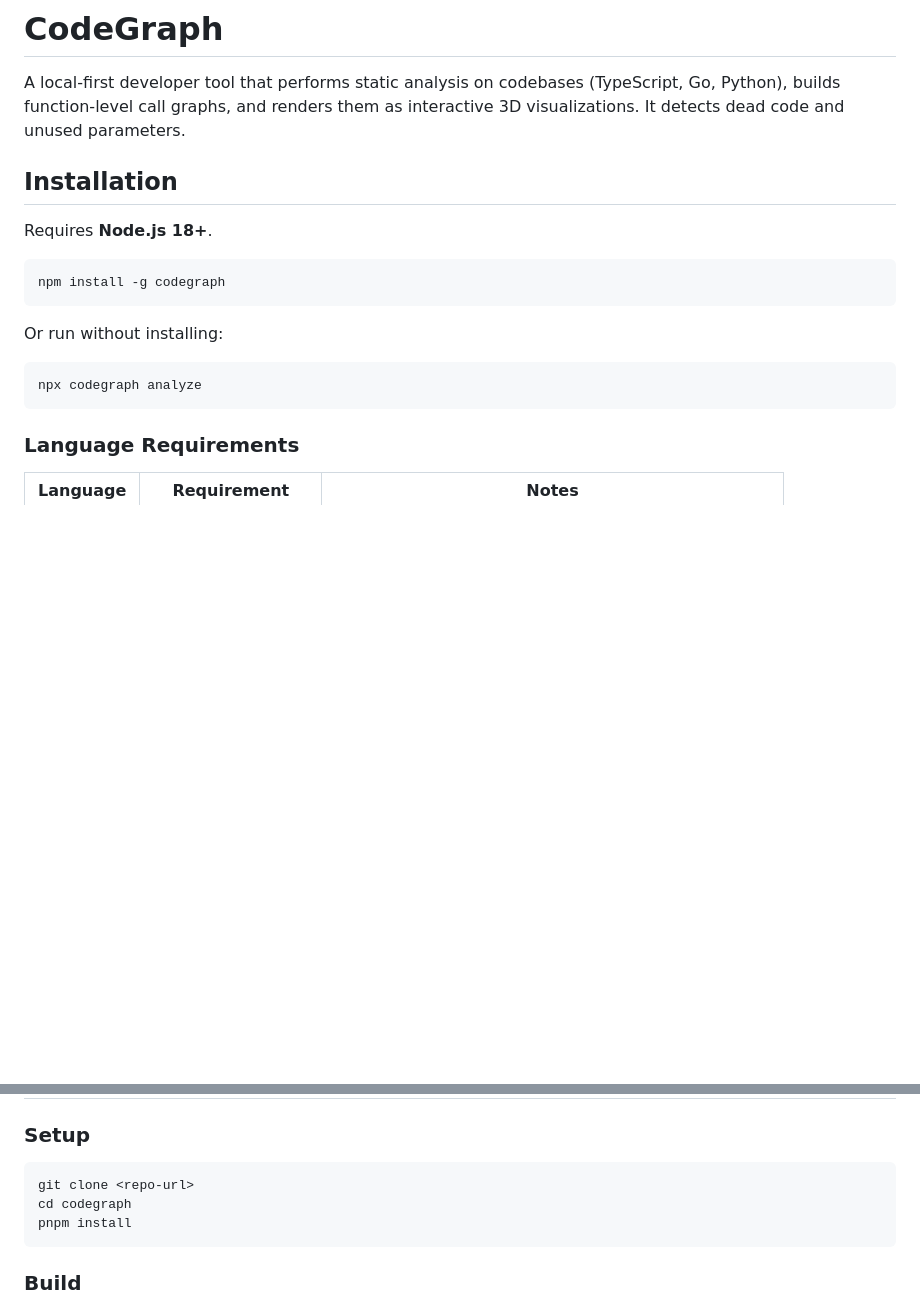
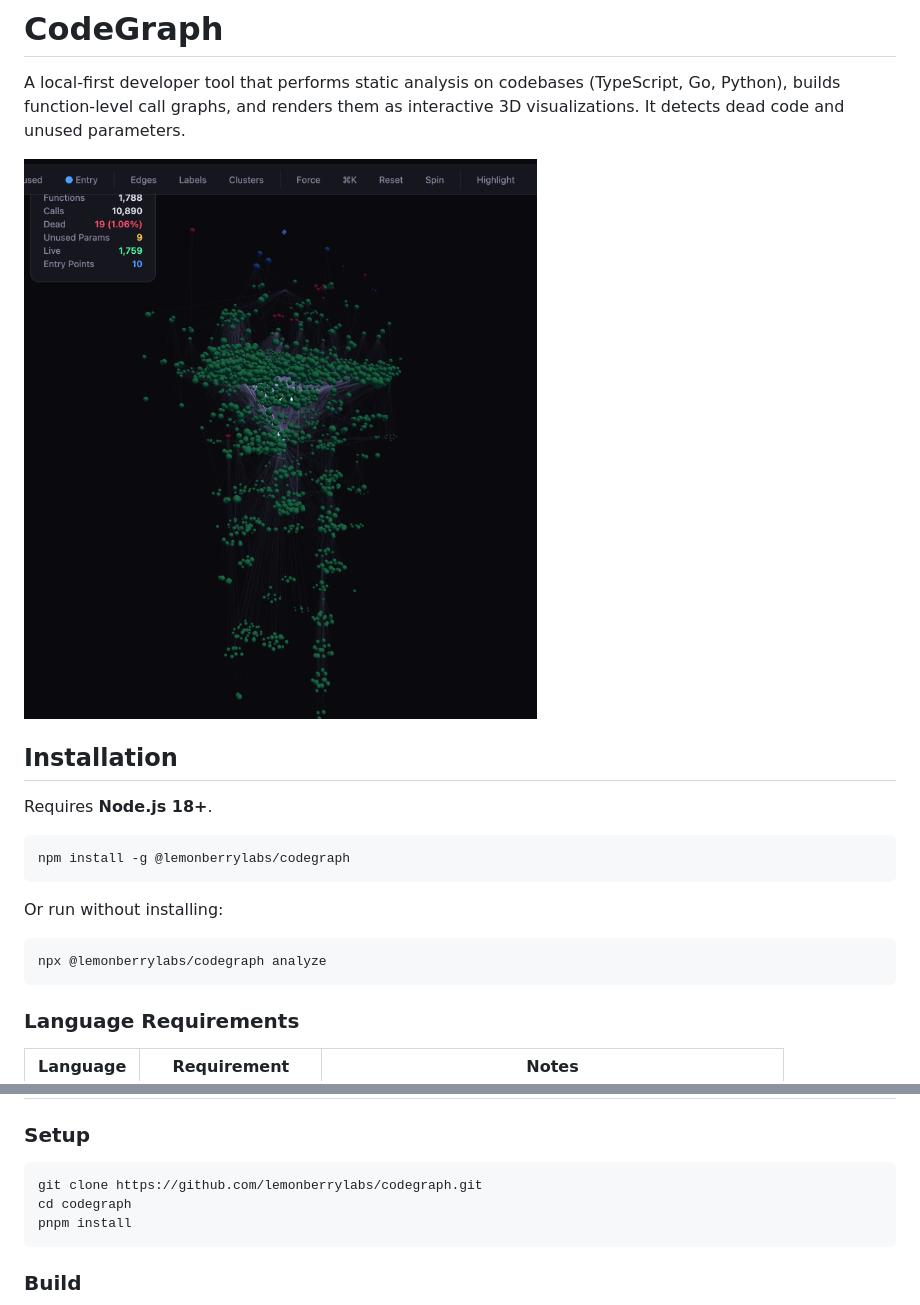
Before and after one commit to lemonberrylabs/codegraph, a Markdown page: README.md, 2 parts joined by grey strips. GitHub-like rendering; pictures changed too: docs/graph.png (added); blank space fills up the shorter version.

Commit message:
publish changes

````diff
--- a/README.md
+++ b/README.md
@@ -1,19 +1,21 @@
 # CodeGraph
 
 A local-first developer tool that performs static analysis on codebases (TypeScript, Go, Python), builds function-level call graphs, and renders them as interactive 3D visualizations. It detects dead code and unused parameters.
+
+![CodeGraph 3D viewer](docs/graph.png)
 
 ## Installation
 
 Requires **Node.js 18+**.
 
 ```bash
-npm install -g codegraph
+npm install -g @lemonberrylabs/codegraph
 ```
 
 Or run without installing:
 
 ```bash
-npx codegraph analyze
+npx @lemonberrylabs/codegraph analyze
 ```
 
 ### Language Requirements
@@ -258,7 +260,7 @@ The `analyze` command produces a JSON file containing:
 ### Setup
 
 ```bash
-git clone <repo-url>
+git clone https://github.com/lemonberrylabs/codegraph.git
 cd codegraph
 pnpm install
 ```
````
Also changed, not shown: 3 other files.
